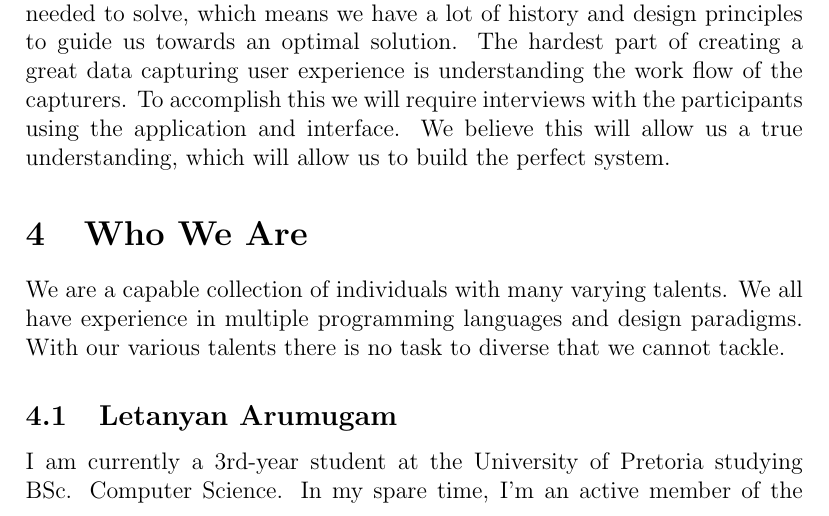
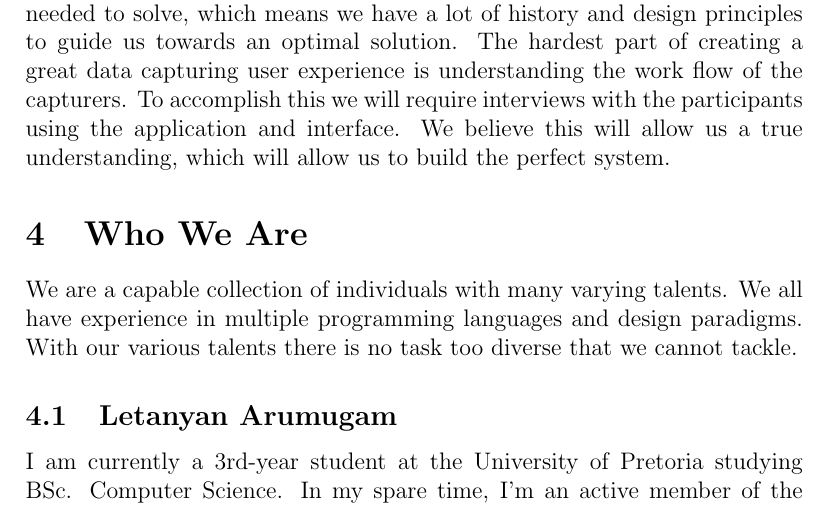
Before and after one commit to BinaryNinjaz/COS301_Tender, a LaTeX document (Harvest/Harvest_2018.tex): part of page 5 of 11, cut so that both start at the same text. Compiled offline with pdfLaTeX.

Commit message:
Made Johns suggested changes

```diff
--- a/Harvest/Harvest_2018.tex
+++ b/Harvest/Harvest_2018.tex
@@ -150,7 +150,7 @@
 	We will be using Github as a development/communication platform. Github is known for being able to serve massive, worldwide software projects. On Github we intend to combine all of our own unique development strategies in-order to build the best and most intuitive application possible. We believe that everything can be made easier. And we enjoying making it so! We see your problem as being perfectly catered towards having an elegant solution. Data capturing user interfaces were one of the very first problems people needed to solve, which means we have a lot of history and design principles to guide us towards an optimal solution. The hardest part of creating a great data capturing user experience is understanding the work flow of the capturers. To accomplish this we will require interviews with the participants using the application and interface. We believe this will allow us a true understanding, which will allow us to build the perfect system.
 
 	\section{Who We Are}
-	We are a capable collection of individuals with many varying talents. We all have experience in multiple programming languages and design paradigms. With our various talents there is no task to diverse that we cannot tackle.
+	We are a capable collection of individuals with many varying talents. We all have experience in multiple programming languages and design paradigms. With our various talents there is no task too diverse that we cannot tackle.
 
 	\subsection{Letanyan Arumugam}
 I am currently a 3rd-year student at the University of Pretoria studying BSc. Computer Science. In my spare time, I'm an active member of the Swift-Evolution community, which deals with the language design of, the programming language, Swift. With Swift, I have created applications that have were published on the Apple AppStore. Building those apps allowed me to do a few things that I enjoy, which were, algorithm optimisation, user experience and designing an excellent looking user interface.
```
Also changed, not shown: 1 other file.
